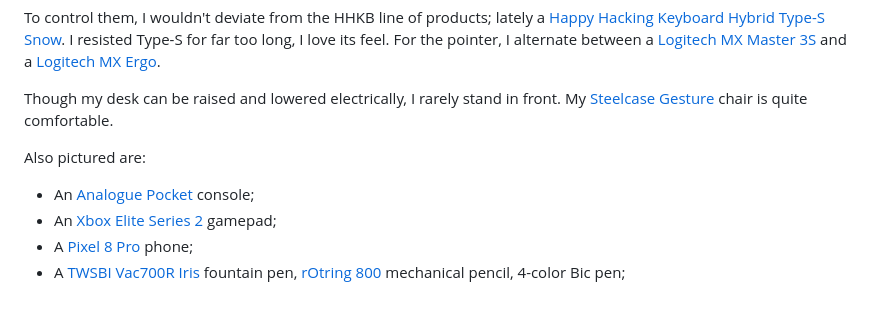
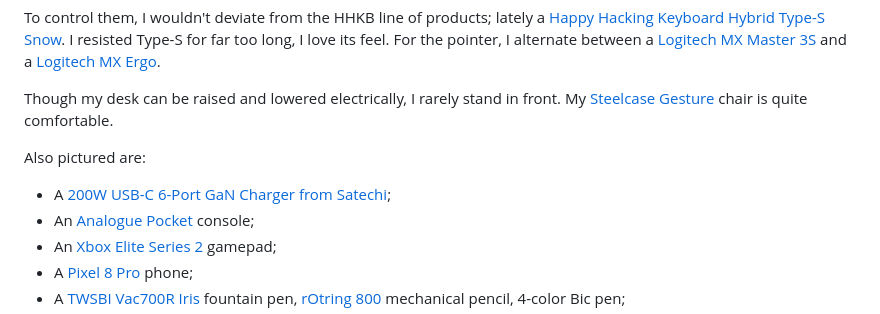
Before and after one commit to pcarrier/blog, a Markdown page: posts/desk.md, the part around the change. Drawn GitHub-style.

Commit message:
desk: Satechi charger

```diff
--- a/posts/desk.md
+++ b/posts/desk.md
@@ -31,6 +31,7 @@ Though my desk can be raised and lowered electrically, I rarely stand in front.
 
 Also pictured are:
 
+- A [200W USB-C 6-Port GaN Charger from Satechi](https://satechi.net/products/6-port-gan-charger);
 - An [Analogue Pocket](https://www.analogue.co/pocket/) console;
 - An [Xbox Elite Series 2](https://www.xbox.com/accessories/controllers/elite-wireless-controller-series-2) gamepad;
 - A [Pixel 8 Pro](https://store.google.com/product/pixel_8_pro) phone;
```
